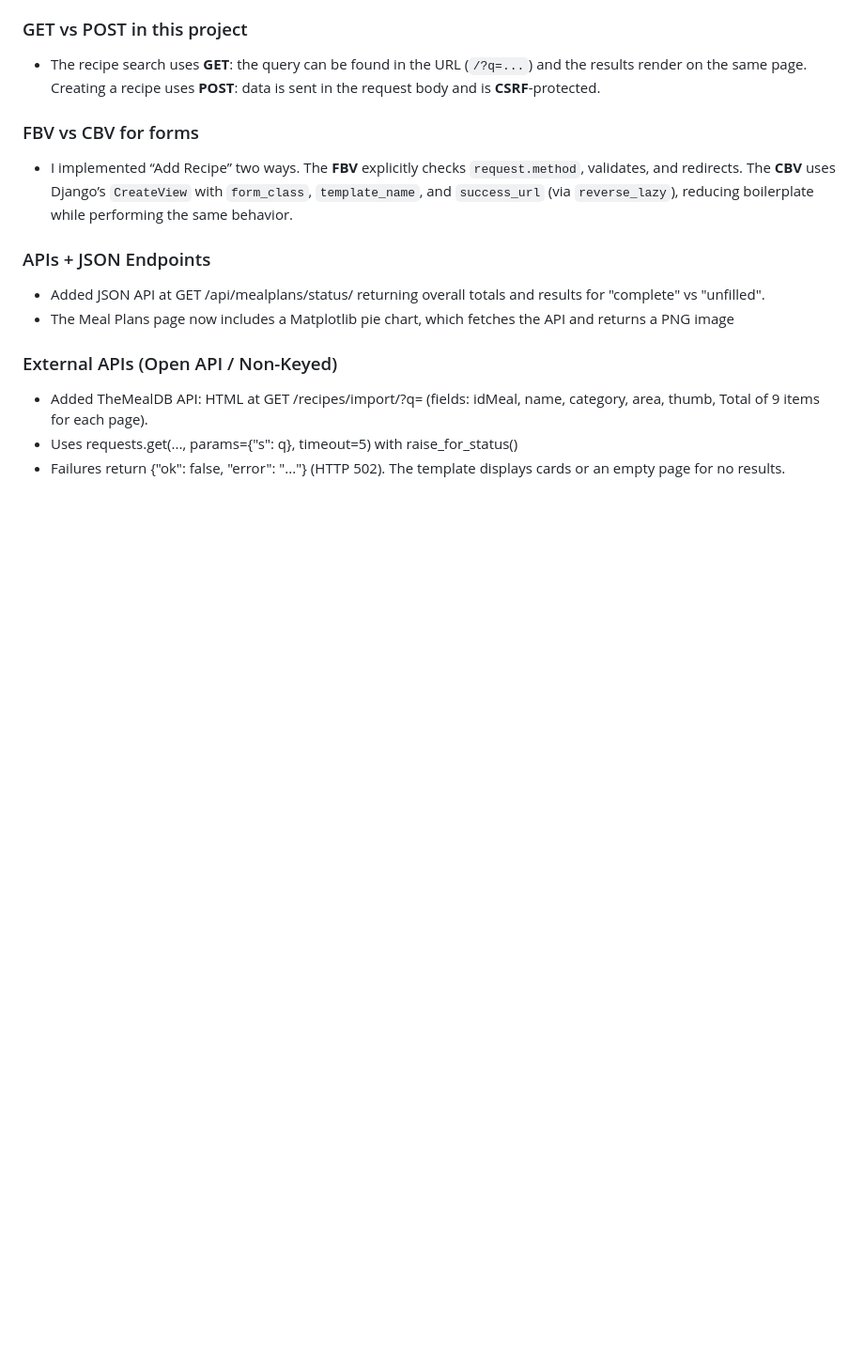
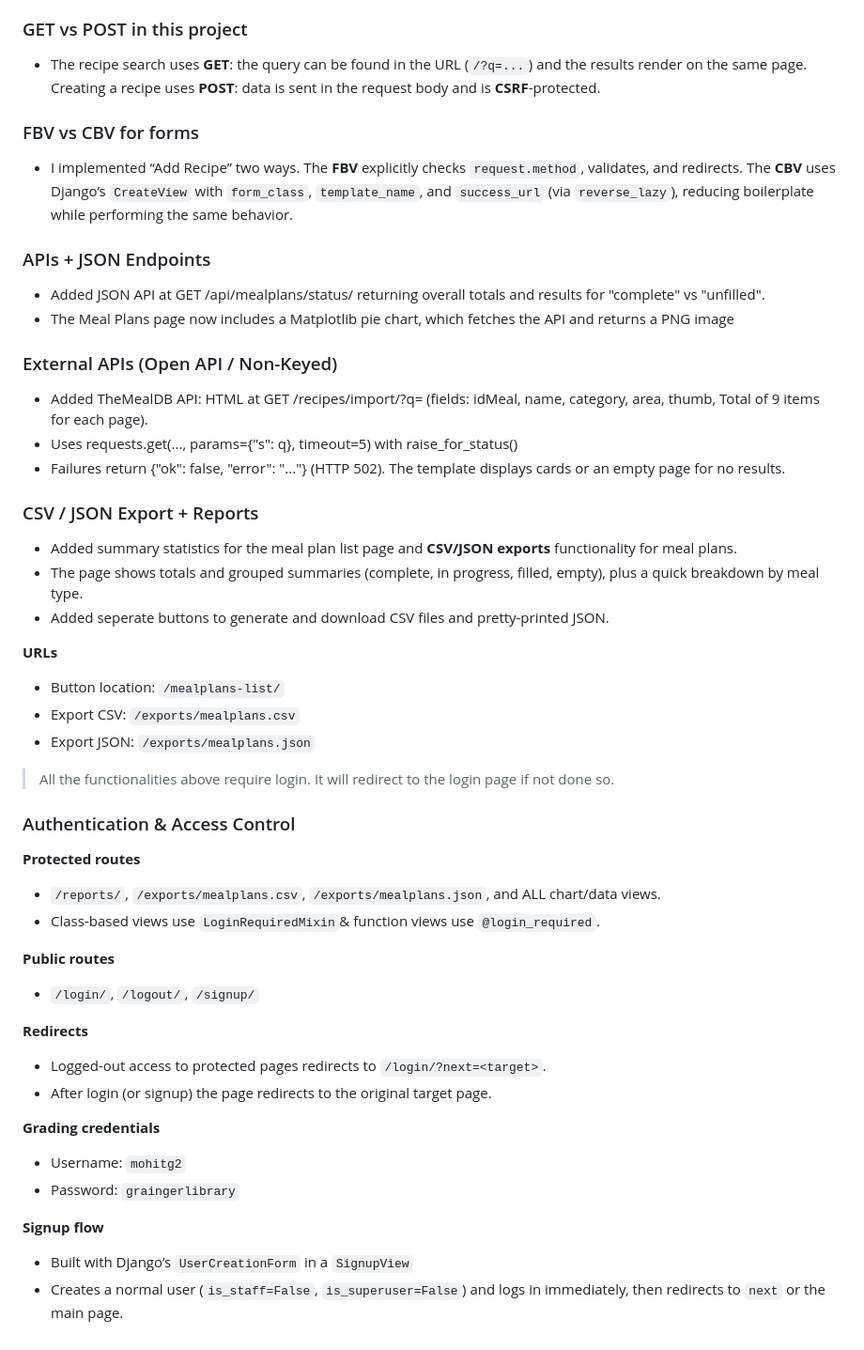
Before and after one commit to sabareeshkannan/Assignment_Project_Sabareesh_kannans2, a Markdown page: README.md, the part around the change. Shown at 94% size. Rendered like a GitHub page; blank space fills up the shorter version.

```diff
--- a/README.md
+++ b/README.md
@@ -67,3 +67,37 @@ Implemented four CBVs and refactored URLs for modularity.
 - Added TheMealDB API: HTML at GET /recipes/import/?q=<term> (fields: idMeal, name, category, area, thumb, Total of 9 items for each page).
 - Uses requests.get(..., params={"s": q}, timeout=5) with raise_for_status()
 - Failures return {"ok": false, "error": "..."} (HTTP 502). The template displays cards or an empty page for no results.
+
+### CSV / JSON Export + Reports
+
+- Added summary statistics for the meal plan list page and **CSV/JSON exports** functionality for meal plans.
+- The page shows totals and grouped summaries (complete, in progress, filled, empty), plus a quick breakdown by meal type.
+- Added seperate buttons to generate and download CSV files and pretty-printed JSON.
+
+**URLs**
+- Button location: `/mealplans-list/`
+- Export CSV: `/exports/mealplans.csv`
+- Export JSON: `/exports/mealplans.json`
+
+> All the functionalities above require login. It will redirect to the login page if not done so.
+
+### Authentication & Access Control
+
+**Protected routes**
+- `/reports/`, `/exports/mealplans.csv`, `/exports/mealplans.json`, and ALL chart/data views.
+- Class-based views use `LoginRequiredMixin`& function views use `@login_required`.
+
+**Public routes**
+- `/login/`, `/logout/`, `/signup/`
+
+**Redirects**
+- Logged-out access to protected pages redirects to `/login/?next=<target>`.
+- After login (or signup) the page redirects to the original target page.
+
+**Grading credentials**
+- Username: `mohitg2`
+- Password: `graingerlibrary`
+
+**Signup flow**
+- Built with Django’s `UserCreationForm` in a `SignupView`
+- Creates a normal user (`is_staff=False`, `is_superuser=False`) and logs in immediately, then redirects to `next` or the main page.
```
